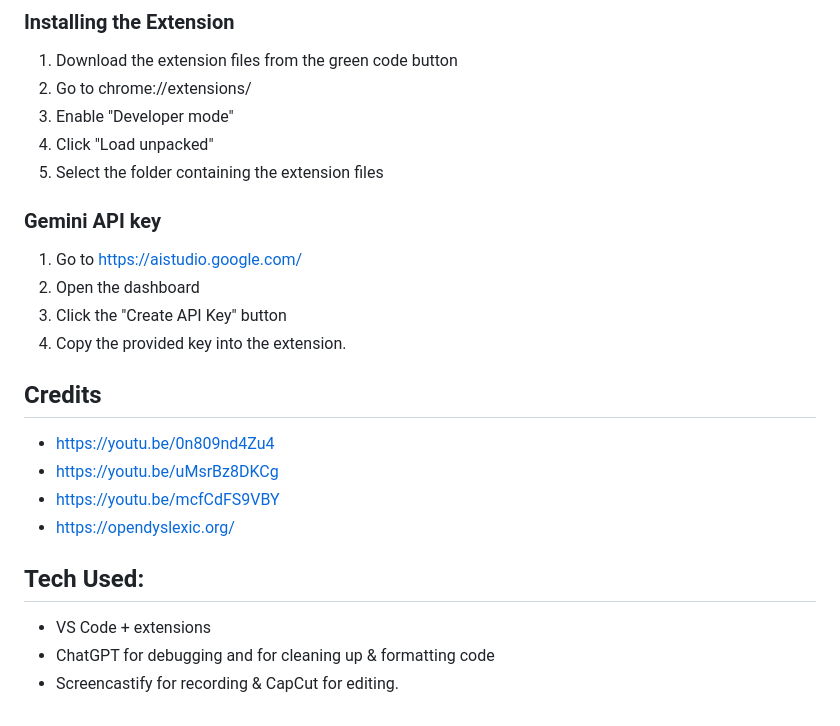
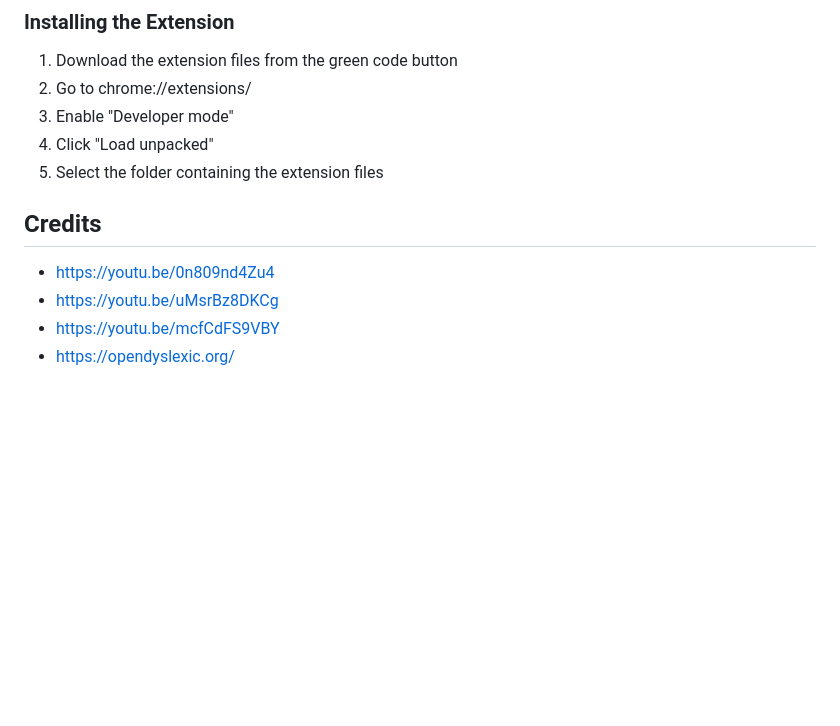
Before and after one commit to KingJamesH/AccessiStudy, a Markdown page: README.md, the part around the change. Rendered like a GitHub page; blank space fills up the shorter version.

Commit message:
v2.3.1 readme update

```diff
--- a/README.md
+++ b/README.md
@@ -37,21 +37,9 @@ In the future, there are many features that I would like to add, starting with t
 4. Click "Load unpacked"
 5. Select the folder containing the extension files
 
-### Gemini API key
-1. Go to https://aistudio.google.com/
-2. Open the dashboard
-3. Click the "Create API Key" button
-4. Copy the provided key into the extension.
-
-
 
 ## Credits
 - https://youtu.be/0n809nd4Zu4
 - https://youtu.be/uMsrBz8DKCg
 - https://youtu.be/mcfCdFS9VBY
 - https://opendyslexic.org/
-
-## Tech Used:
-- VS Code + extensions
-- ChatGPT for debugging and for cleaning up & formatting code
-- Screencastify for recording & CapCut for editing.
```
